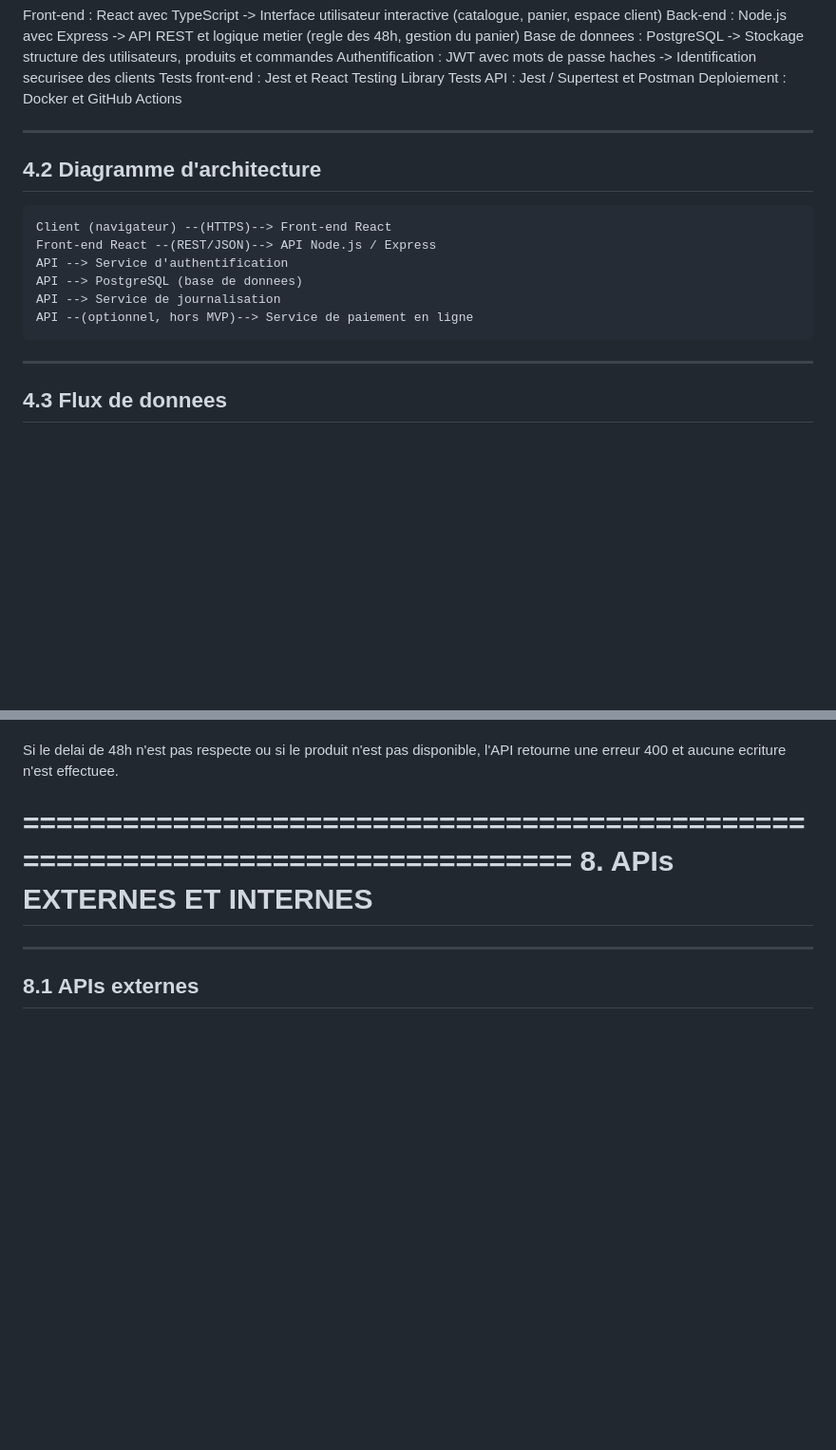
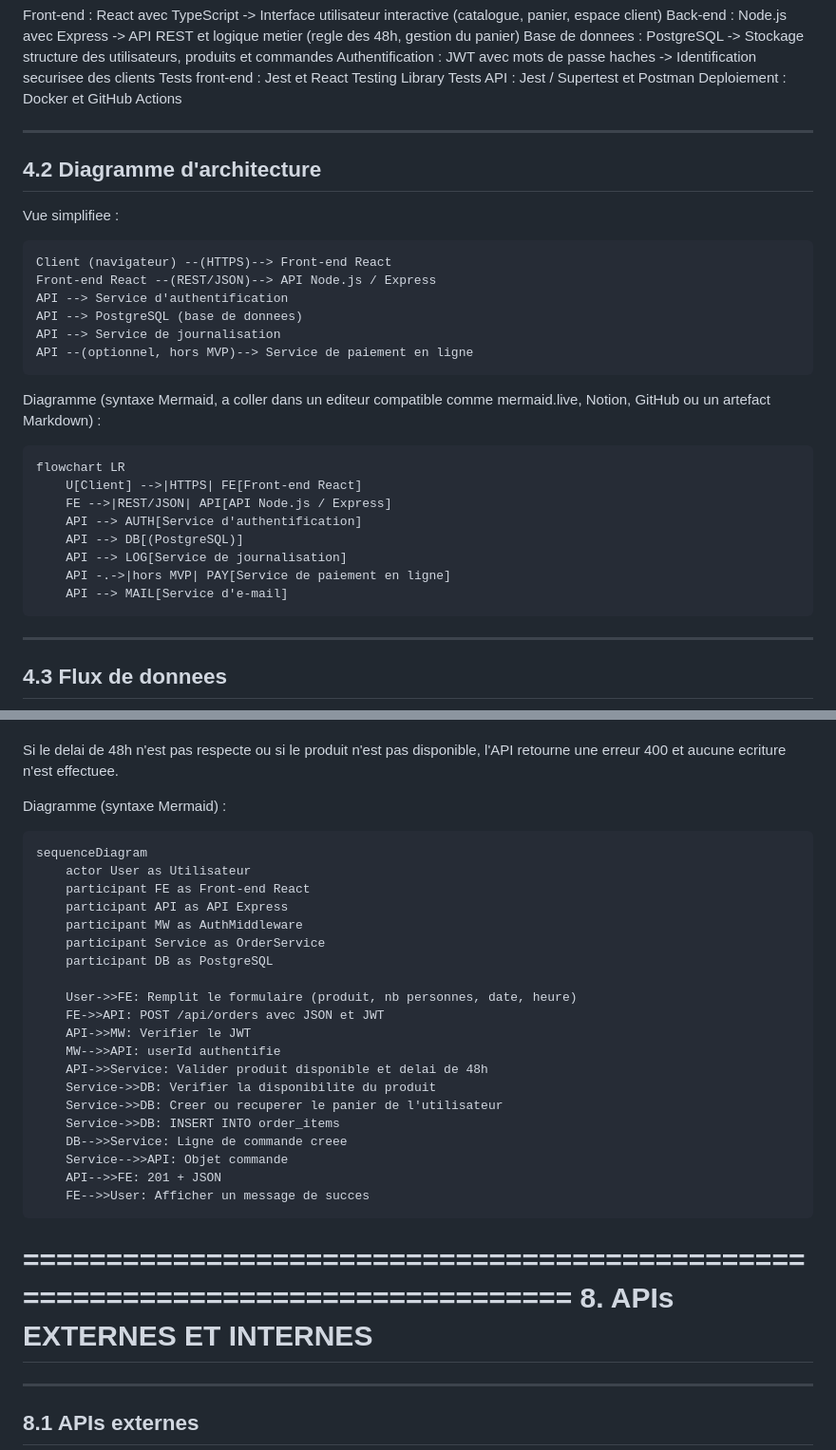
Before and after one commit to tomproux/Site_boulangerie_O2Passions, a Markdown page: README.md, 2 parts joined by grey strips. Shown at 95% size. Drawn GitHub-style; blank space fills up the shorter version.

```diff
--- a/README.md
+++ b/README.md
@@ -309,12 +309,26 @@ Interactions principales :
 --------------------------------------------------------------------------------
 4.2 Diagramme d'architecture
 --------------------------------------------------------------------------------
+Vue simplifiee :
+
     Client (navigateur) --(HTTPS)--> Front-end React
     Front-end React --(REST/JSON)--> API Node.js / Express
     API --> Service d'authentification
     API --> PostgreSQL (base de donnees)
     API --> Service de journalisation
     API --(optionnel, hors MVP)--> Service de paiement en ligne
+
+Diagramme (syntaxe Mermaid, a coller dans un editeur compatible comme
+mermaid.live, Notion, GitHub ou un artefact Markdown) :
+
+    flowchart LR
+        U[Client] -->|HTTPS| FE[Front-end React]
+        FE -->|REST/JSON| API[API Node.js / Express]
+        API --> AUTH[Service d'authentification]
+        API --> DB[(PostgreSQL)]
+        API --> LOG[Service de journalisation]
+        API -.->|hors MVP| PAY[Service de paiement en ligne]
+        API --> MAIL[Service d'e-mail]
 
 --------------------------------------------------------------------------------
 4.3 Flux de donnees
@@ -658,6 +760,29 @@ reference a un seul produit du catalogue.
 Si le delai de 48h n'est pas respecte ou si le produit n'est pas
 disponible, l'API retourne une erreur 400 et aucune ecriture n'est
 effectuee.
+
+Diagramme (syntaxe Mermaid) :
+
+    sequenceDiagram
+        actor User as Utilisateur
+        participant FE as Front-end React
+        participant API as API Express
+        participant MW as AuthMiddleware
+        participant Service as OrderService
+        participant DB as PostgreSQL
+
+        User->>FE: Remplit le formulaire (produit, nb personnes, date, heure)
+        FE->>API: POST /api/orders avec JSON et JWT
+        API->>MW: Verifier le JWT
+        MW-->>API: userId authentifie
+        API->>Service: Valider produit disponible et delai de 48h
+        Service->>DB: Verifier la disponibilite du produit
+        Service->>DB: Creer ou recuperer le panier de l'utilisateur
+        Service->>DB: INSERT INTO order_items
+        DB-->>Service: Ligne de commande creee
+        Service-->>API: Objet commande
+        API-->>FE: 201 + JSON
+        FE-->>User: Afficher un message de succes
 
 
 ================================================================================
```
Also changed, not shown: other parts of README.md (+89 -1 lines).
